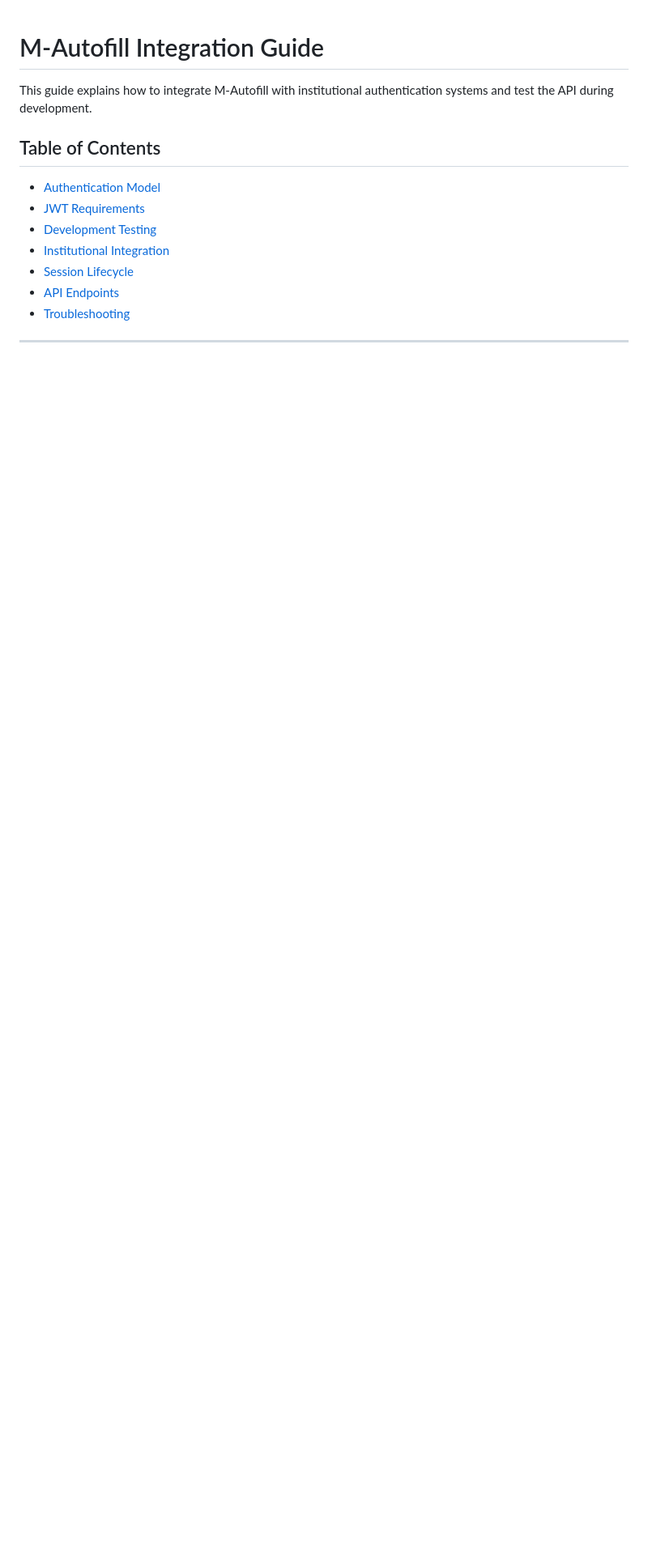
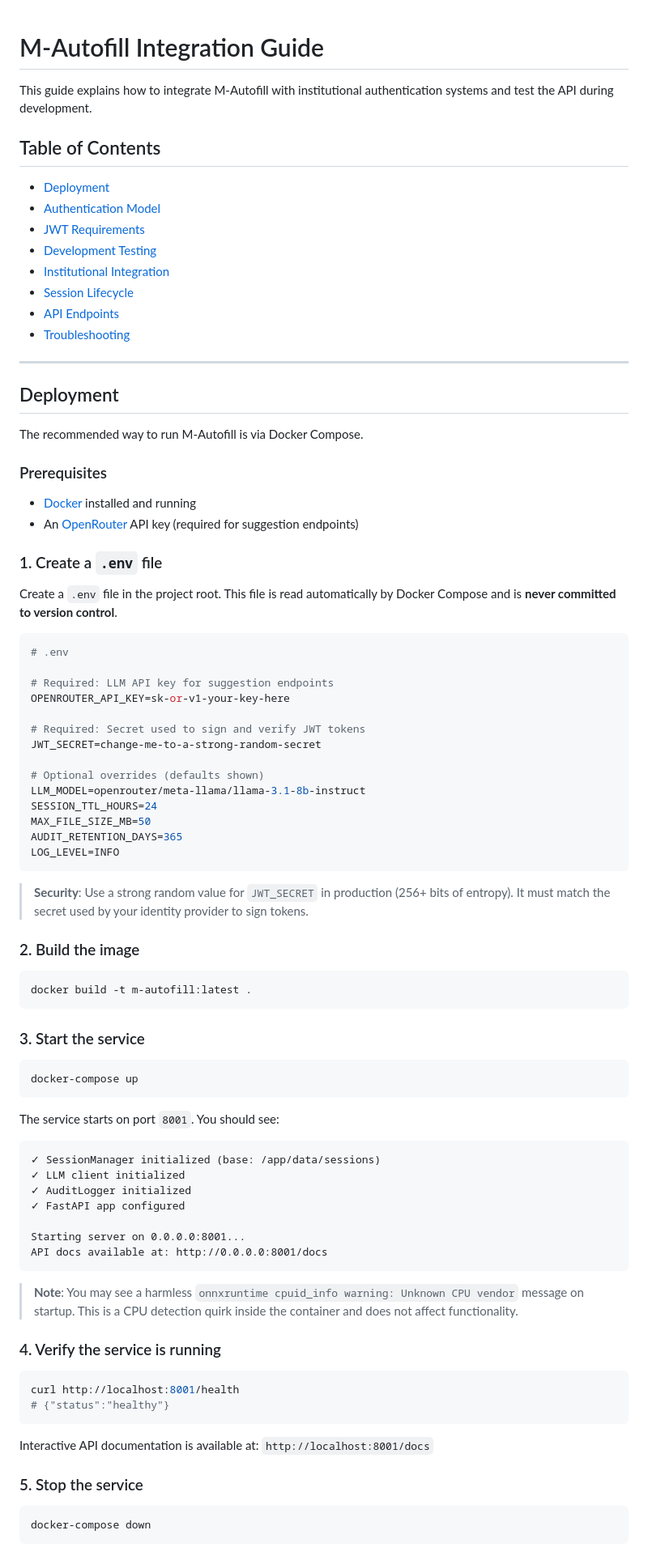
Before and after one commit to pxl-research/expats-geant, a Markdown page: docs/INTEGRATION.md, the part around one of its changes. Shown at 81% size. GitHub-like rendering; blank space fills up the shorter version.

Commit message:
DOCS: added docker explanation to integration documentation

````diff
--- a/docs/INTEGRATION.md
+++ b/docs/INTEGRATION.md
@@ -4,6 +4,7 @@ This guide explains how to integrate M-Autofill with institutional authenticatio
 
 ## Table of Contents
 
+- [Deployment](#deployment)
 - [Authentication Model](#authentication-model)
 - [JWT Requirements](#jwt-requirements)
 - [Development Testing](#development-testing)
@@ -11,3 +12,78 @@ This guide explains how to integrate M-Autofill with institutional authenticatio
 - [Session Lifecycle](#session-lifecycle)
 - [API Endpoints](#api-endpoints)
 - [Troubleshooting](#troubleshooting)
+---
+
+## Deployment
+
+The recommended way to run M-Autofill is via Docker Compose.
+
+### Prerequisites
+
+- [Docker](https://docs.docker.com/get-docker/) installed and running
+- An [OpenRouter](https://openrouter.ai) API key (required for suggestion endpoints)
+
+### 1. Create a `.env` file
+
+Create a `.env` file in the project root. This file is read automatically by Docker Compose and is **never committed to version control**.
+
+```bash
+# .env
+
+# Required: LLM API key for suggestion endpoints
+OPENROUTER_API_KEY=sk-or-v1-your-key-here
+
+# Required: Secret used to sign and verify JWT tokens
+JWT_SECRET=change-me-to-a-strong-random-secret
+
+# Optional overrides (defaults shown)
+LLM_MODEL=openrouter/meta-llama/llama-3.1-8b-instruct
+SESSION_TTL_HOURS=24
+MAX_FILE_SIZE_MB=50
+AUDIT_RETENTION_DAYS=365
+LOG_LEVEL=INFO
+```
+
+> **Security**: Use a strong random value for `JWT_SECRET` in production (256+ bits of entropy). It must match the secret used by your identity provider to sign tokens.
+
+### 2. Build the image
+
+```bash
+docker build -t m-autofill:latest .
+```
+
+### 3. Start the service
+
+```bash
+docker-compose up
+```
+
+The service starts on port `8001`. You should see:
+
+```
+✓ SessionManager initialized (base: /app/data/sessions)
+✓ LLM client initialized
+✓ AuditLogger initialized
+✓ FastAPI app configured
+
+Starting server on 0.0.0.0:8001...
+API docs available at: http://0.0.0.0:8001/docs
+```
+
+> **Note**: You may see a harmless `onnxruntime cpuid_info warning: Unknown CPU vendor` message on startup. This is a CPU detection quirk inside the container and does not affect functionality.
+
+### 4. Verify the service is running
+
+```bash
+curl http://localhost:8001/health
+# {"status":"healthy"}
+```
+
+Interactive API documentation is available at: `http://localhost:8001/docs`
+
+### 5. Stop the service
+
+```bash
+docker-compose down
+```
+
````
Also changed, not shown: other parts of docs/INTEGRATION.md (+24 -0 lines).
